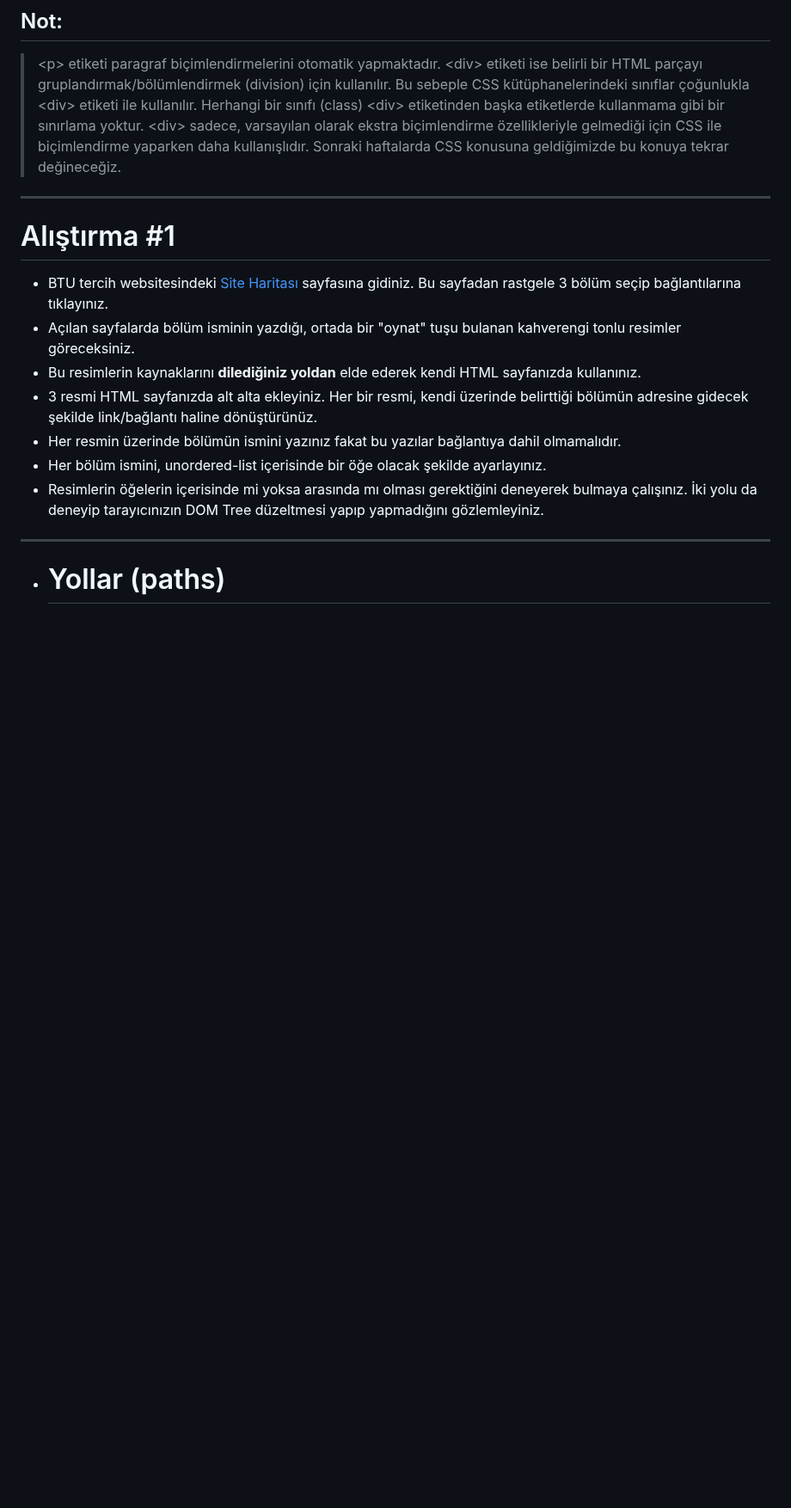
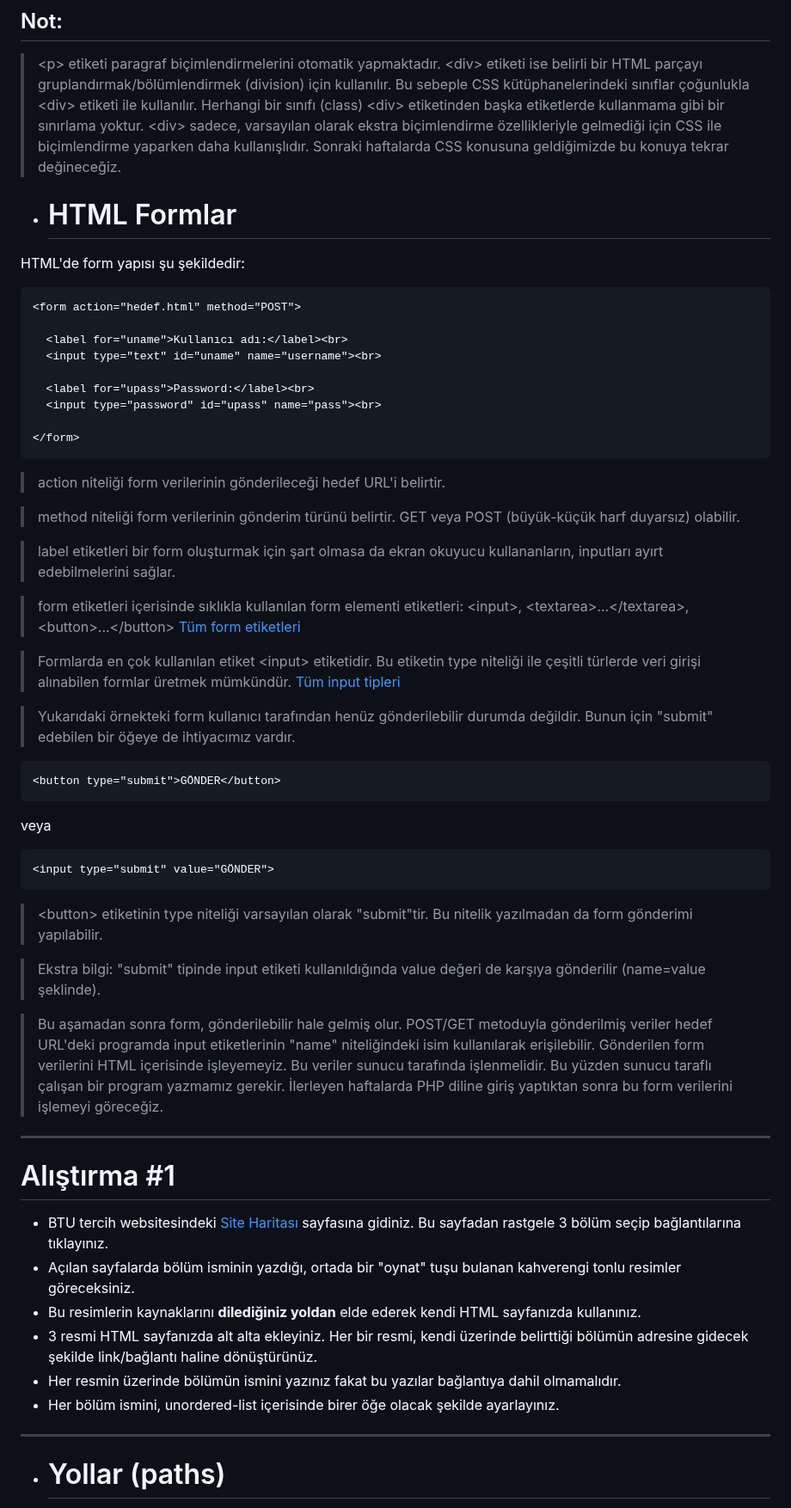
Before and after one commit to mof-selvi/web-tabanli-programlama, a Markdown page: lab02/README.md, the part around one of its changes. Shown at 86% size. Rendered like a GitHub page; blank space fills up the shorter version.

````diff
--- a/lab02/README.md
+++ b/lab02/README.md
@@ -34,6 +34,49 @@
 > Herhangi bir sınıfı (class) \<div> etiketinden başka etiketlerde kullanmama gibi bir sınırlama yoktur. \<div> sadece, varsayılan olarak ekstra biçimlendirme özellikleriyle gelmediği için CSS ile biçimlendirme yaparken daha kullanışlıdır.
 > Sonraki haftalarda CSS konusuna geldiğimizde bu konuya tekrar değineceğiz.
 
+
+- # HTML Formlar
+HTML'de form yapısı şu şekildedir:
+```
+<form action="hedef.html" method="POST">
+
+  <label for="uname">Kullanıcı adı:</label><br>
+  <input type="text" id="uname" name="username"><br>
+
+  <label for="upass">Password:</label><br>
+  <input type="password" id="upass" name="pass"><br>
+
+</form>
+```
+> action niteliği form verilerinin gönderileceği hedef URL'i belirtir.
+
+> method niteliği form verilerinin gönderim türünü belirtir. GET veya POST (büyük-küçük harf duyarsız) olabilir.
+
+> label etiketleri bir form oluşturmak için şart olmasa da ekran okuyucu kullananların, inputları ayırt edebilmelerini sağlar.
+
+> form etiketleri içerisinde sıklıkla kullanılan form elementi etiketleri: \<input>, \<textarea>...\</textarea>, \<button>...\</button>
+> [Tüm form etiketleri](https://www.w3schools.com/html/html_form_elements.asp)
+
+> Formlarda en çok kullanılan etiket \<input> etiketidir. Bu etiketin type niteliği ile çeşitli türlerde veri girişi alınabilen formlar üretmek mümkündür.
+> [Tüm input tipleri](https://www.w3schools.com/html/html_form_input_types.asp)
+
+> Yukarıdaki örnekteki form kullanıcı tarafından henüz gönderilebilir durumda değildir. Bunun için "submit" edebilen bir öğeye de ihtiyacımız vardır.
+```
+<button type="submit">GÖNDER</button>
+```
+veya
+```
+<input type="submit" value="GÖNDER">
+```
+> \<button> etiketinin type niteliği varsayılan olarak "submit"tir. Bu nitelik yazılmadan da form gönderimi yapılabilir.
+
+> Ekstra bilgi: "submit" tipinde input etiketi kullanıldığında value değeri de karşıya gönderilir (name=value şeklinde).
+
+> Bu aşamadan sonra form, gönderilebilir hale gelmiş olur. POST/GET metoduyla gönderilmiş veriler hedef URL'deki programda input etiketlerinin "name" niteliğindeki isim kullanılarak erişilebilir.
+> Gönderilen form verilerini HTML içerisinde işleyemeyiz. Bu veriler sunucu tarafında işlenmelidir. Bu yüzden sunucu taraflı çalışan bir program yazmamız gerekir.
+> İlerleyen haftalarda PHP diline giriş yaptıktan sonra bu form verilerini işlemeyi göreceğiz.
+
+
 ---
 # Alıştırma #1
 - BTU tercih websitesindeki [Site Haritası](https://tercih.btu.edu.tr/tr/sayfa/sitemap) sayfasına gidiniz. Bu sayfadan rastgele 3 bölüm seçip bağlantılarına tıklayınız.
@@ -41,8 +84,7 @@
 - Bu resimlerin kaynaklarını **dilediğiniz yoldan** elde ederek kendi HTML sayfanızda kullanınız.
 - 3 resmi HTML sayfanızda alt alta ekleyiniz. Her bir resmi, kendi üzerinde belirttiği bölümün adresine gidecek şekilde link/bağlantı haline dönüştürünüz.
 - Her resmin üzerinde bölümün ismini yazınız fakat bu yazılar bağlantıya dahil olmamalıdır.
-- Her bölüm ismini, unordered-list içerisinde bir öğe olacak şekilde ayarlayınız.
-- Resimlerin öğelerin içerisinde mi yoksa arasında mı olması gerektiğini deneyerek bulmaya çalışınız. İki yolu da deneyip tarayıcınızın DOM Tree düzeltmesi yapıp yapmadığını gözlemleyiniz.
+- Her bölüm ismini, unordered-list içerisinde birer öğe olacak şekilde ayarlayınız.
 ---
 
 - # Yollar (paths)
````
Also changed, not shown: other parts of lab02/README.md (+24 -0 lines).
